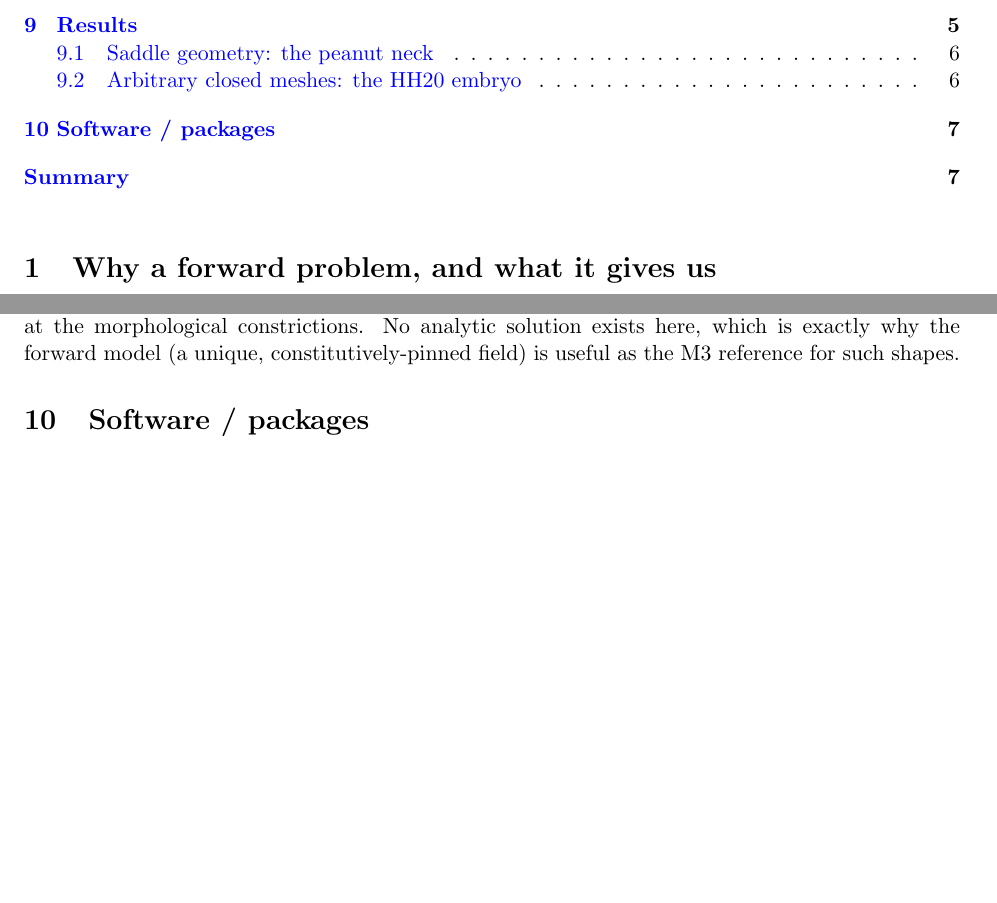
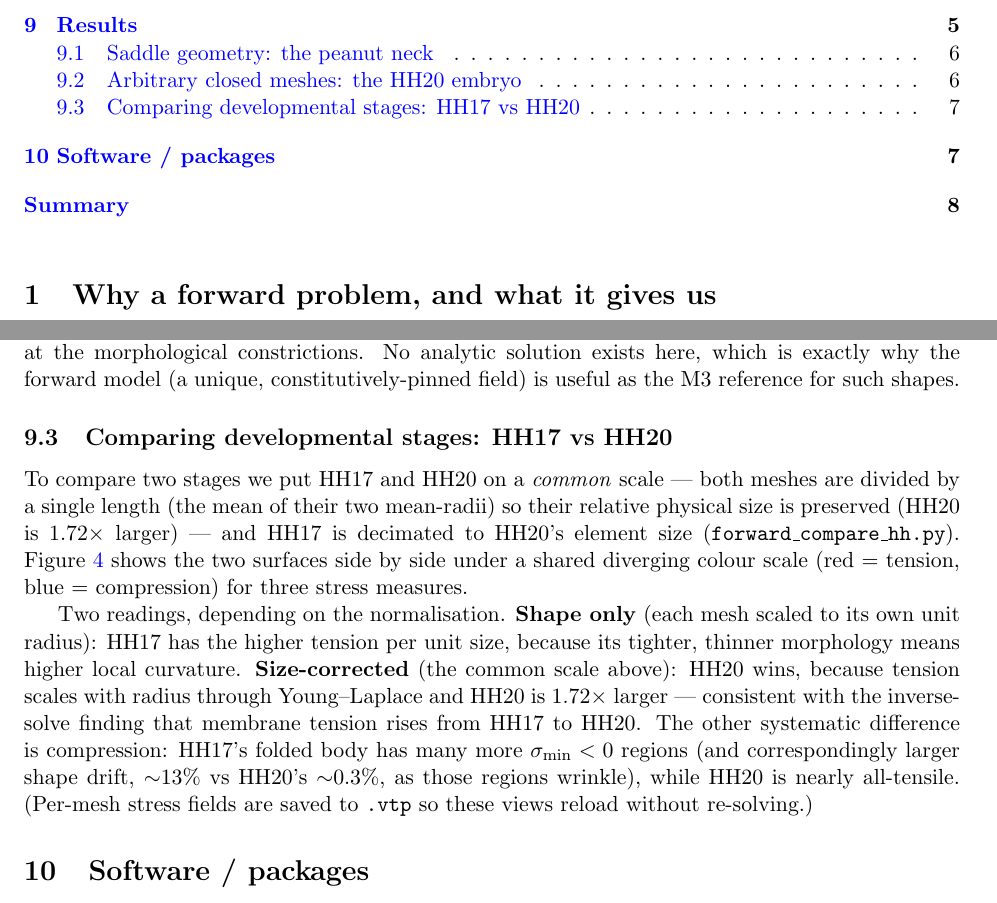
Before and after one commit to nchahare/stress-inference-closed-surface, a LaTeX document (forward_membrane.tex): two parts of pages 1 and 7 of 10 before the commit and two parts of pages 1 and 7 of 11 after it, joined at a grey line, cut so that both start at the same text, the shorter picture padded with empty space. The pictures show the PDF file forward_membrane.pdf that the author committed with the source.

Commit message:
forward doc: add HH17-vs-HH20 common-scale comparison figure (3 fields)
forward_compare_hh.py: field-specific PNG output name
(forward_hh_compare_<field>.png) so each --field run/render saves its own image.

forward_membrane.tex: new subsection 'HH17 vs HH20' with a 3-row figure
(trace / sigma_max / sigma_min, HH17 left vs HH20 right, common scale, diverging
tension-compression colormap) regenerated from the saved .vtp via --load. sigma_max
tensile on both; sigma_min exposes HH17's scattered compressive patches vs HH20's
near-all-tensile field; common-scale trace median HH20 8.26 > HH17 7.59 (size
effect). 11 pages.

Co-Authored-By: Claude Opus 4.8 <noreply@anthropic.com>

```diff
--- a/forward_membrane.tex
+++ b/forward_membrane.tex
@@ -430,3 +430,17 @@ inflate under lumen pressure, and read the resulting membrane-tension pattern --
 the morphological constrictions. No analytic solution exists here, which is exactly why the forward
 model (a unique, constitutively-pinned field) is useful as the M3 reference for such shapes.
 
+%% -------------------------------------------------------------------------
+\subsection{Comparing developmental stages: HH17 vs HH20}
+\label{sec:hh-compare}
+
+To compare two stages we put HH17 and HH20 on a \emph{common} scale --- both meshes are divided by
+a single length (the mean of their two mean-radii) so their relative physical size is preserved
+(HH20 is $1.72\times$ larger) --- and HH17 is decimated to HH20's element size
+(\texttt{forward\_compare\_hh.py}). Figure~\ref{fig:hhcmp} shows the two surfaces side by side under
+a shared diverging colour scale (red $=$ tension, blue $=$ compression) for three stress measures.
+
+\begin{figure}[ht]\centering
+  \includegraphics[width=\textwidth]{out/forward_hh_compare_trace.png}\\[3pt]
+  \includegraphics[width=\textwidth]{out/forward_hh_compare_sigma_max.png}\\[3pt]
+  \includegraphics[width=\textwidth]{out/forward_hh_compare_sigma_min.png}
@@ -433,3 +454,16 @@ model (a unique, constitutively-pinned field) is useful as the M3 reference for
+  \label{fig:hhcmp}
+\end{figure}
+
+Two readings, depending on the normalisation. \textbf{Shape only} (each mesh scaled to its own unit
+radius): HH17 has the higher tension per unit size, because its tighter, thinner morphology means
+higher local curvature. \textbf{Size-corrected} (the common scale above): HH20 wins, because tension
+scales with radius through Young--Laplace and HH20 is $1.72\times$ larger --- consistent with the
+inverse-solve finding that membrane tension rises from HH17 to HH20. The other systematic difference
+is compression: HH17's folded body has many more $\sigma_{\min}<0$ regions (and correspondingly
+larger shape drift, ${\sim}13\%$ vs HH20's ${\sim}0.3\%$, as those regions wrinkle), while HH20 is
+nearly all-tensile. (Per-mesh stress fields are saved to \texttt{.vtp} so these views reload without
+re-solving.)
+
 %% =========================================================================
 \section{Software / packages}
 \label{sec:packages}
```
Also changed, not shown: forward_membrane.pdf, forward_membrane.tex (7 more changed lines), 1 other file.
